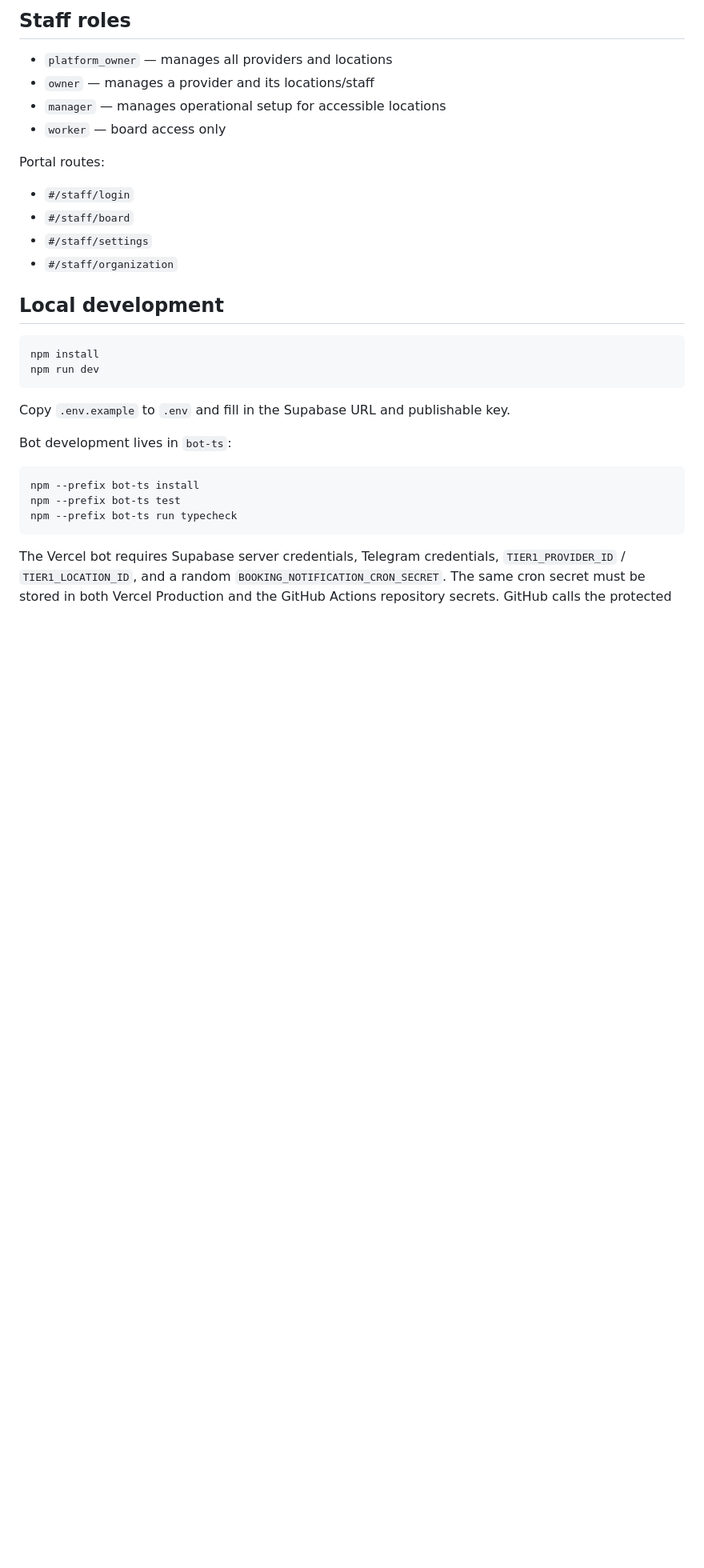
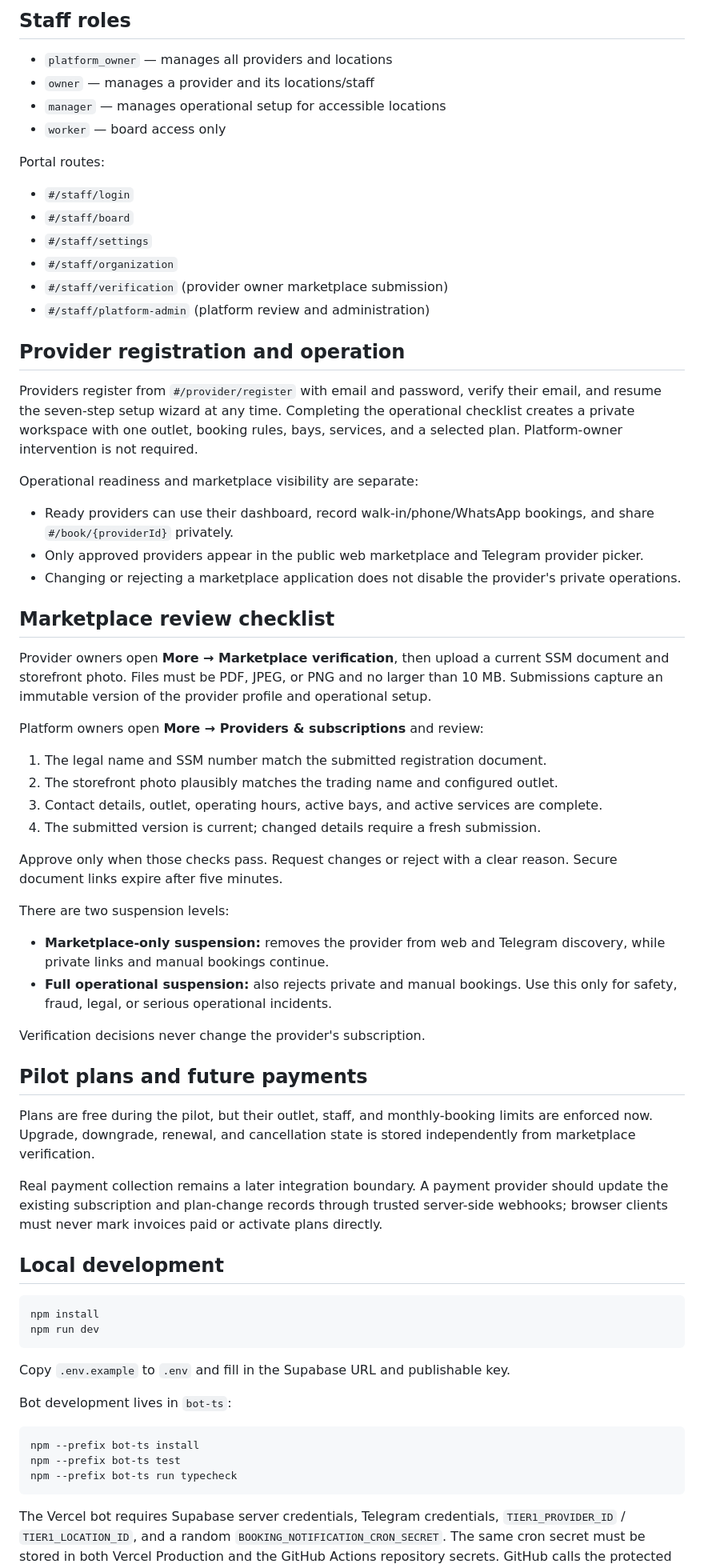
Before and after one commit to Peabrains/carwash, a Markdown page: README.md, the part around one of its changes. Shown at 80% size. GitHub-like rendering; blank space fills up the shorter version.

Commit message:
docs: add provider onboarding operations guide

```diff
--- a/README.md
+++ b/README.md
@@ -36,6 +36,44 @@ Portal routes:
 - `#/staff/board`
 - `#/staff/settings`
 - `#/staff/organization`
+- `#/staff/verification` (provider owner marketplace submission)
+- `#/staff/platform-admin` (platform review and administration)
+
+## Provider registration and operation
+
+Providers register from `#/provider/register` with email and password, verify their email, and resume the seven-step setup wizard at any time. Completing the operational checklist creates a private workspace with one outlet, booking rules, bays, services, and a selected plan. Platform-owner intervention is not required.
+
+Operational readiness and marketplace visibility are separate:
+
+- Ready providers can use their dashboard, record walk-in/phone/WhatsApp bookings, and share `#/book/{providerId}` privately.
+- Only approved providers appear in the public web marketplace and Telegram provider picker.
+- Changing or rejecting a marketplace application does not disable the provider's private operations.
+
+## Marketplace review checklist
+
+Provider owners open **More → Marketplace verification**, then upload a current SSM document and storefront photo. Files must be PDF, JPEG, or PNG and no larger than 10 MB. Submissions capture an immutable version of the provider profile and operational setup.
+
+Platform owners open **More → Providers & subscriptions** and review:
+
+1. The legal name and SSM number match the submitted registration document.
+2. The storefront photo plausibly matches the trading name and configured outlet.
+3. Contact details, outlet, operating hours, active bays, and active services are complete.
+4. The submitted version is current; changed details require a fresh submission.
+
+Approve only when those checks pass. Request changes or reject with a clear reason. Secure document links expire after five minutes.
+
+There are two suspension levels:
+
+- **Marketplace-only suspension:** removes the provider from web and Telegram discovery, while private links and manual bookings continue.
+- **Full operational suspension:** also rejects private and manual bookings. Use this only for safety, fraud, legal, or serious operational incidents.
+
+Verification decisions never change the provider's subscription.
+
+## Pilot plans and future payments
+
+Plans are free during the pilot, but their outlet, staff, and monthly-booking limits are enforced now. Upgrade, downgrade, renewal, and cancellation state is stored independently from marketplace verification.
+
+Real payment collection remains a later integration boundary. A payment provider should update the existing subscription and plan-change records through trusted server-side webhooks; browser clients must never mark invoices paid or activate plans directly.
 
 ## Local development
 
```
Also changed, not shown: other parts of README.md (+3 -2 lines), 1 other file.
